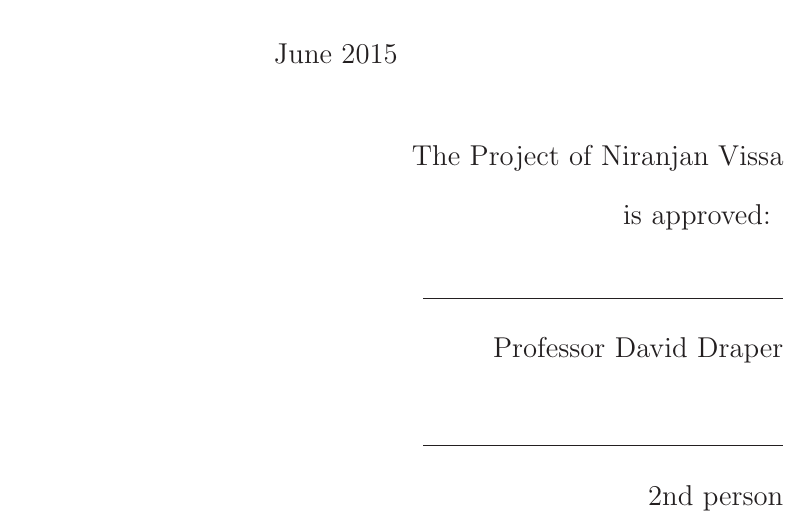
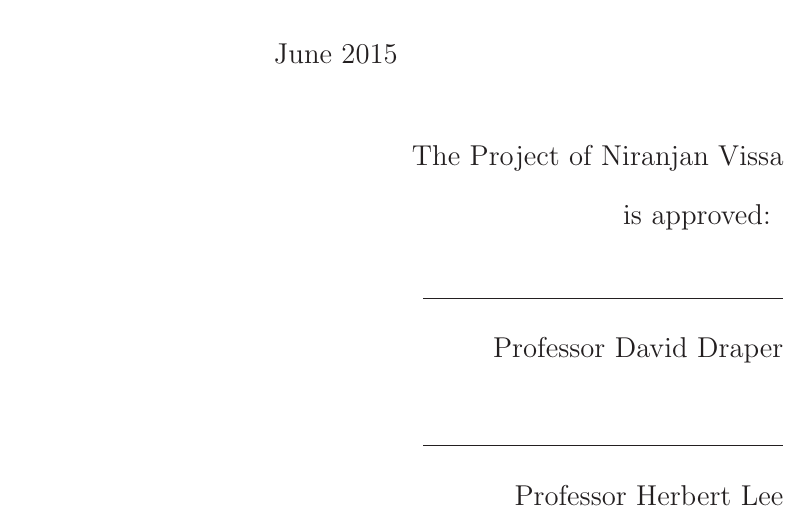
Before and after one commit to niranjv/ucscamsms2015, a LaTeX document (content/report.tex): part of page 1 of 8, cut so that both start at the same text. Compiled offline with LaTeX, dvips and Ghostscript.

Commit message:
add 2nd reviwer

```diff
--- a/content/report.tex
+++ b/content/report.tex
@@ -94,7 +94,7 @@ Professor David Draper
 
 \rule{2.5in}{.01cm}
 
-2nd person
+Professor Herbert Lee
 
 \end{flushright}
 
```
